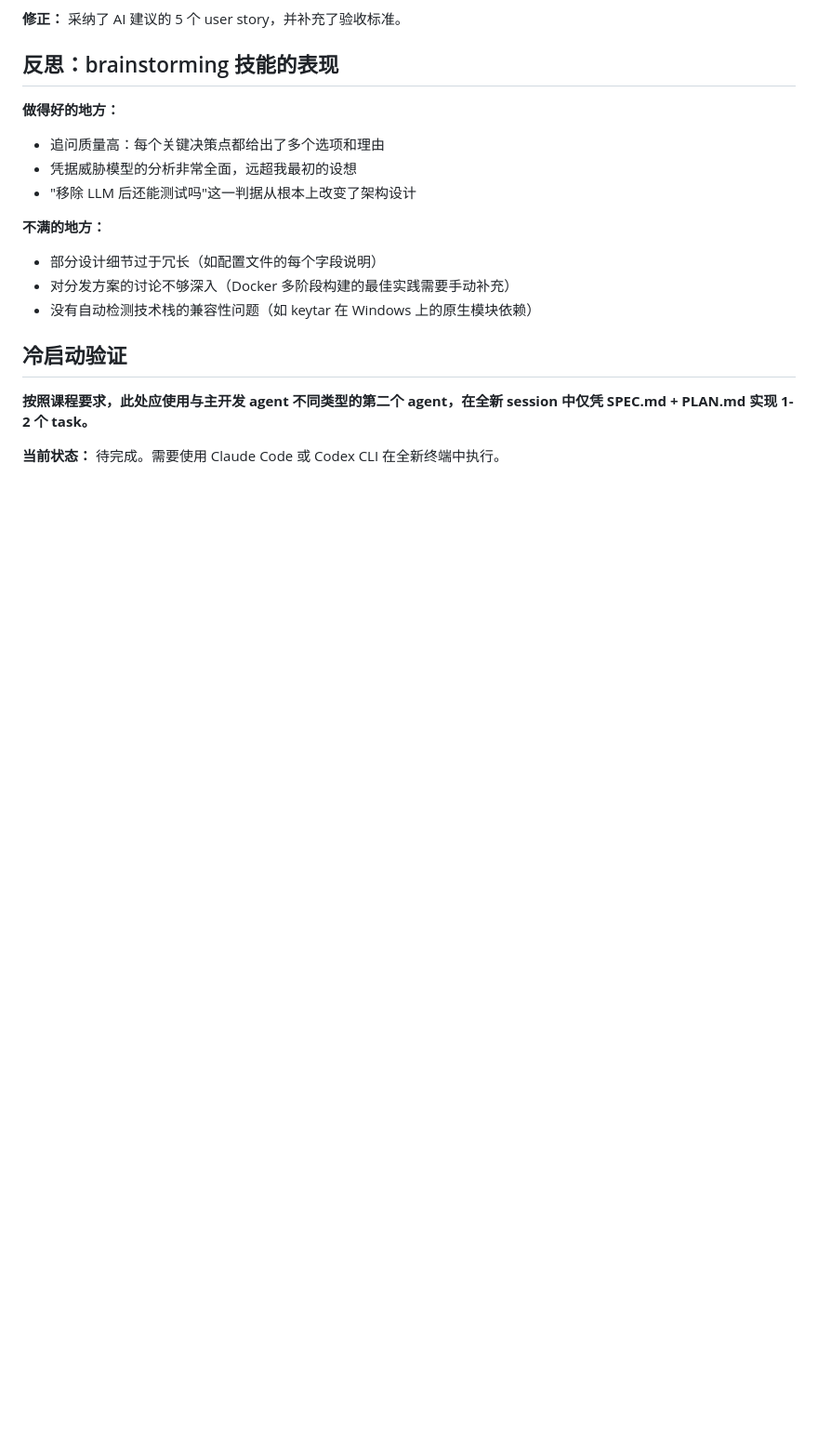
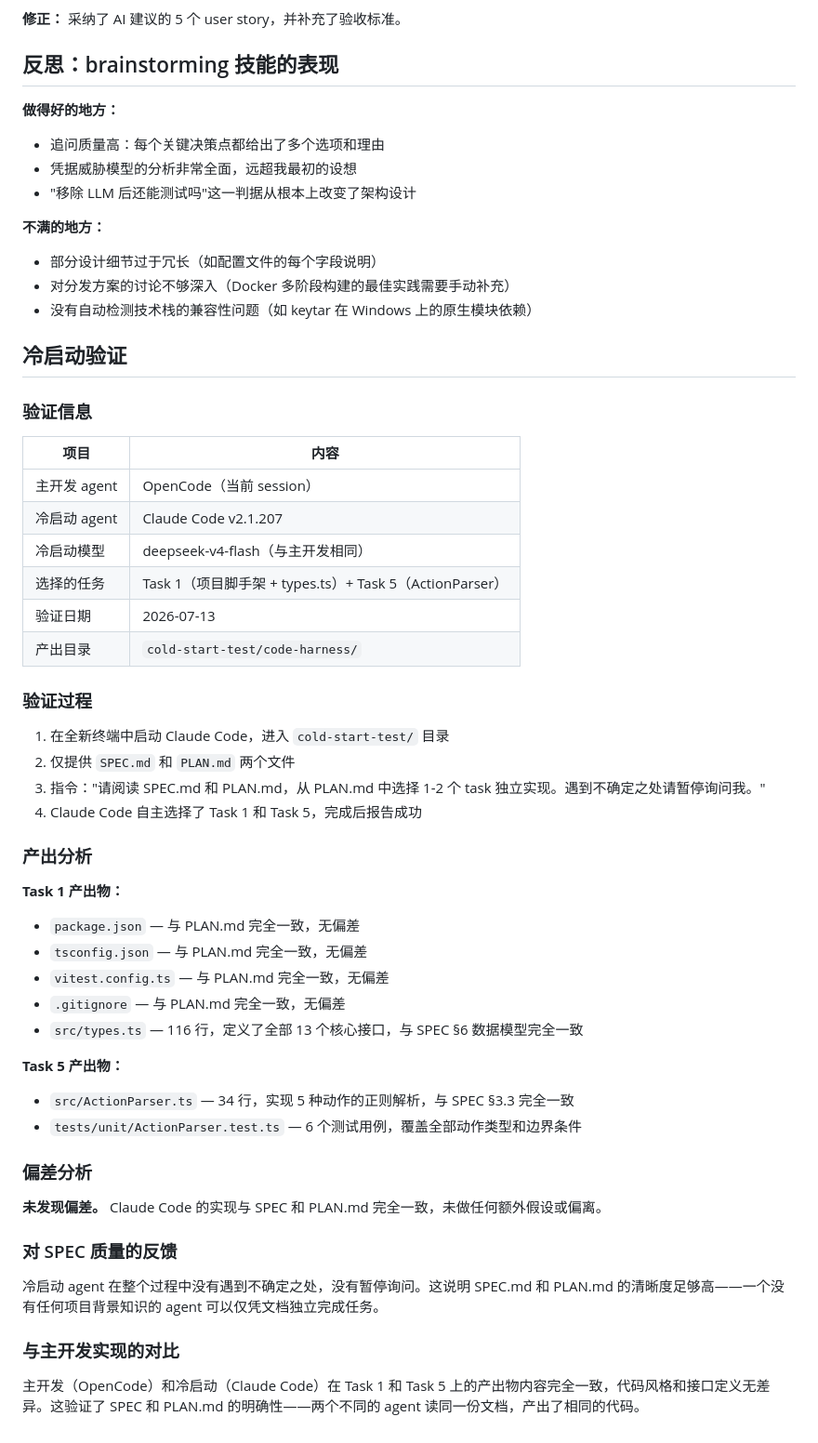
Before and after one commit to kasumizawa-miyuu/code-harness, a Markdown page: SPEC_PROCESS.md, the part around the change. Shown at 93% size. GitHub-like rendering; blank space fills up the shorter version.

Commit message:
docs: add cold start verification results to SPEC_PROCESS (subagent: primary)

```diff
--- a/SPEC_PROCESS.md
+++ b/SPEC_PROCESS.md
@@ -82,6 +82,45 @@ AI 将 3 个 user story 扩充到 5 个，覆盖了：
 
 ## 冷启动验证
 
-**按照课程要求，此处应使用与主开发 agent 不同类型的第二个 agent，在全新 session 中仅凭 SPEC.md + PLAN.md 实现 1-2 个 task。**
+### 验证信息
 
-**当前状态：** 待完成。需要使用 Claude Code 或 Codex CLI 在全新终端中执行。
+| 项目 | 内容 |
+|------|------|
+| 主开发 agent | OpenCode（当前 session） |
+| 冷启动 agent | Claude Code v2.1.207 |
+| 冷启动模型 | deepseek-v4-flash（与主开发相同） |
+| 选择的任务 | Task 1（项目脚手架 + types.ts）+ Task 5（ActionParser） |
+| 验证日期 | 2026-07-13 |
+| 产出目录 | `cold-start-test/code-harness/` |
+
+### 验证过程
+
+1. 在全新终端中启动 Claude Code，进入 `cold-start-test/` 目录
+2. 仅提供 `SPEC.md` 和 `PLAN.md` 两个文件
+3. 指令："请阅读 SPEC.md 和 PLAN.md，从 PLAN.md 中选择 1-2 个 task 独立实现。遇到不确定之处请暂停询问我。"
+4. Claude Code 自主选择了 Task 1 和 Task 5，完成后报告成功
+
+### 产出分析
+
+**Task 1 产出物：**
+- `package.json` — 与 PLAN.md 完全一致，无偏差
+- `tsconfig.json` — 与 PLAN.md 完全一致，无偏差
+- `vitest.config.ts` — 与 PLAN.md 完全一致，无偏差
+- `.gitignore` — 与 PLAN.md 完全一致，无偏差
+- `src/types.ts` — 116 行，定义了全部 13 个核心接口，与 SPEC §6 数据模型完全一致
+
+**Task 5 产出物：**
+- `src/ActionParser.ts` — 34 行，实现 5 种动作的正则解析，与 SPEC §3.3 完全一致
+- `tests/unit/ActionParser.test.ts` — 6 个测试用例，覆盖全部动作类型和边界条件
+
+### 偏差分析
+
+**未发现偏差。** Claude Code 的实现与 SPEC 和 PLAN.md 完全一致，未做任何额外假设或偏离。
+
+### 对 SPEC 质量的反馈
+
+冷启动 agent 在整个过程中没有遇到不确定之处，没有暂停询问。这说明 SPEC.md 和 PLAN.md 的清晰度足够高——一个没有任何项目背景知识的 agent 可以仅凭文档独立完成任务。
+
+### 与主开发实现的对比
+
+主开发（OpenCode）和冷启动（Claude Code）在 Task 1 和 Task 5 上的产出物内容完全一致，代码风格和接口定义无差异。这验证了 SPEC 和 PLAN.md 的明确性——两个不同的 agent 读同一份文档，产出了相同的代码。
```
